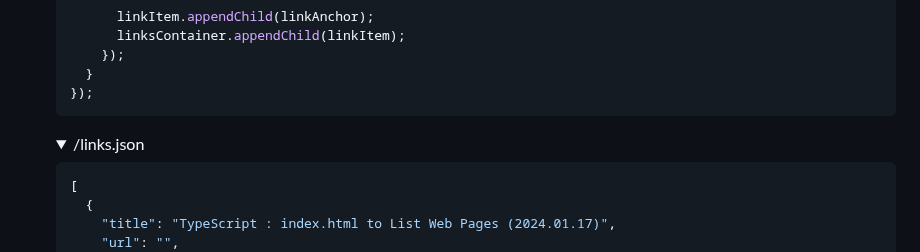
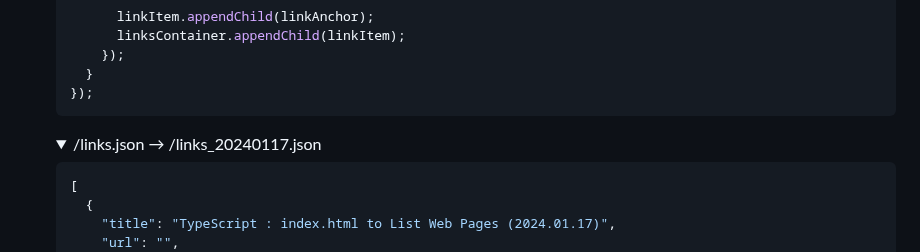
Before and after one commit to kimpro82/MyWebPractice, a Markdown page: TypeScript/README.md, the part around the change. Rendered like a GitHub page; folded sections open.

````diff
--- a/TypeScript/README.md
+++ b/TypeScript/README.md
@@ -612,7 +612,7 @@ I heard that no one ignores TypeScript users. However, it was enough for me to b
 
   </details>
   <details>
-    <summary>/links.json</summary>
+    <summary>/links.json → /links_20240117.json</summary>
 
   ```json
   [
````
